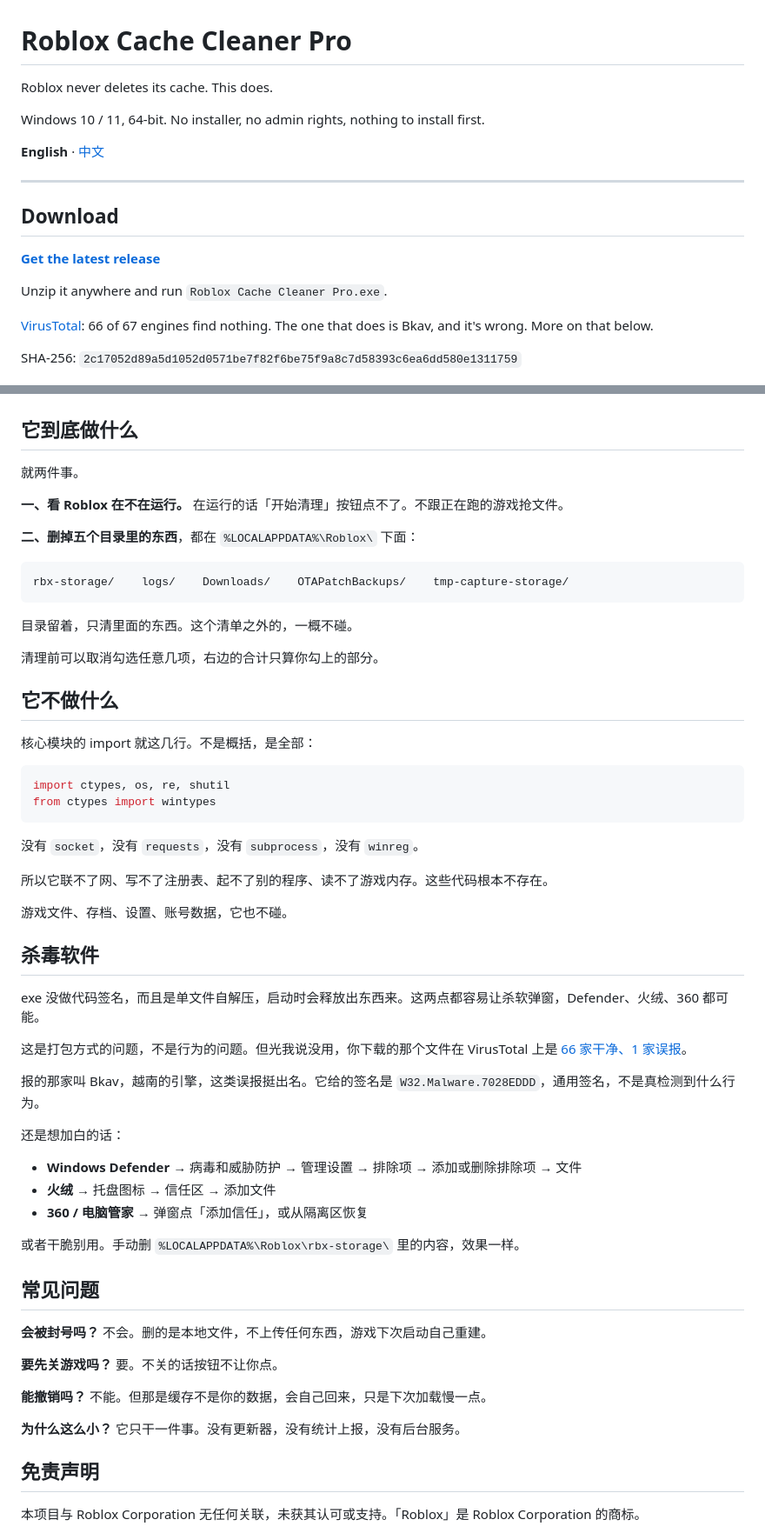
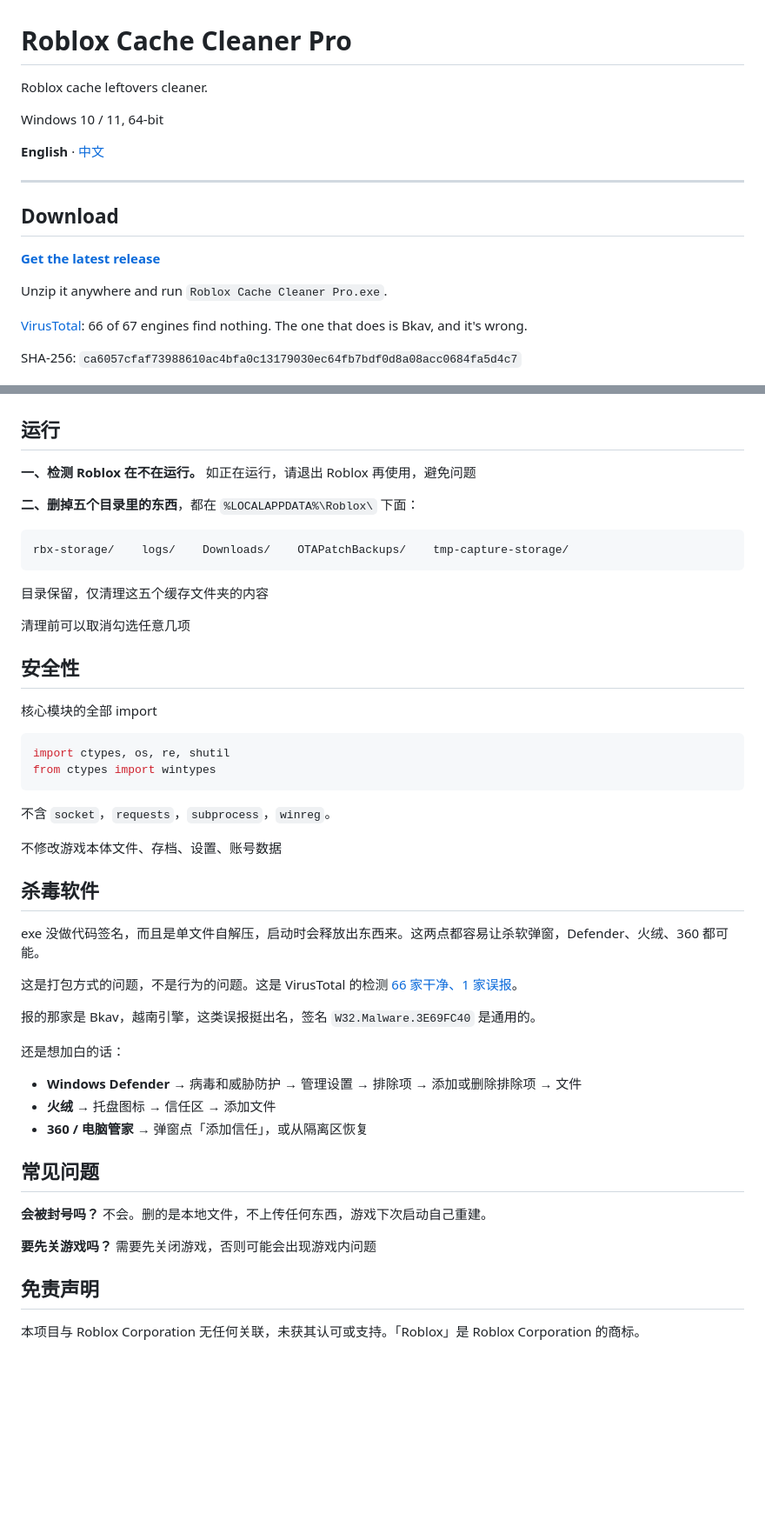
Before and after one commit to Lwithlll/roblox-cache-cleaner, a Markdown page: README.md, 2 parts joined by grey strips. Shown at 87% size. GitHub-like rendering; blank space fills up the shorter version.

````diff
--- a/README.md
+++ b/README.md
@@ -1,8 +1,8 @@
 # Roblox Cache Cleaner Pro
 
-Roblox never deletes its cache. This does.
+Roblox cache leftovers cleaner.
 
-Windows 10 / 11, 64-bit. No installer, no admin rights, nothing to install first.
+Windows 10 / 11, 64-bit
 
 **English** · [中文](#中文)
 
@@ -14,9 +14,9 @@ Windows 10 / 11, 64-bit. No installer, no admin rights, nothing to install first
 
 Unzip it anywhere and run `Roblox Cache Cleaner Pro.exe`.
 
-[VirusTotal](https://www.virustotal.com/gui/file/2c17052d89a5d1052d0571be7f82f6be75f9a8c7d58393c6ea6dd580e1311759): 66 of 67 engines find nothing. The one that does is Bkav, and it's wrong. More on that below.
+[VirusTotal](https://www.virustotal.com/gui/file/ca6057cfaf73988610ac4bfa0c13179030ec64fb7bdf0d8a08acc0684fa5d4c7): 66 of 67 engines find nothing. The one that does is Bkav, and it's wrong.
 
-SHA-256: `2c17052d89a5d1052d0571be7f82f6be75f9a8c7d58393c6ea6dd580e1311759`
+SHA-256: `ca6057cfaf73988610ac4bfa0c13179030ec64fb7bdf0d8a08acc0684fa5d4c7`
 
 ![Main window](docs/img/main.png)
 
@@ -107,11 +95,9 @@ SHA-256：`2c17052d89a5d1052d0571be7f82f6be75f9a8c7d58393c6ea6dd580e1311759`
 
 ![主界面](docs/img/main.png)
 
-## 它到底做什么
+## 运行
 
-就两件事。
-
-**一、看 Roblox 在不在运行。** 在运行的话「开始清理」按钮点不了。不跟正在跑的游戏抢文件。
+**一、检测 Roblox 在不在运行。** 如正在运行，请退出 Roblox 再使用，避免问题
 
 **二、删掉五个目录里的东西**，都在 `%LOCALAPPDATA%\Roblox\` 下面：
 
@@ -119,32 +105,30 @@ SHA-256：`2c17052d89a5d1052d0571be7f82f6be75f9a8c7d58393c6ea6dd580e1311759`
 rbx-storage/    logs/    Downloads/    OTAPatchBackups/    tmp-capture-storage/
 ```
 
-目录留着，只清里面的东西。这个清单之外的，一概不碰。
+目录保留，仅清理这五个缓存文件夹的内容
 
-清理前可以取消勾选任意几项，右边的合计只算你勾上的部分。
+清理前可以取消勾选任意几项
 
-## 它不做什么
+## 安全性
 
-核心模块的 import 就这几行。不是概括，是全部：
+核心模块的全部 import
 
 ```python
 import ctypes, os, re, shutil
 from ctypes import wintypes
 ```
 
-没有 `socket`，没有 `requests`，没有 `subprocess`，没有 `winreg`。
+不含 `socket`，`requests`，`subprocess`，`winreg`。
 
-所以它联不了网、写不了注册表、起不了别的程序、读不了游戏内存。这些代码根本不存在。
-
-游戏文件、存档、设置、账号数据，它也不碰。
+不修改游戏本体文件、存档、设置、账号数据
 
 ## 杀毒软件
 
 exe 没做代码签名，而且是单文件自解压，启动时会释放出东西来。这两点都容易让杀软弹窗，Defender、火绒、360 都可能。
 
-这是打包方式的问题，不是行为的问题。但光我说没用，你下载的那个文件在 VirusTotal 上是 [66 家干净、1 家误报](https://www.virustotal.com/gui/file/2c17052d89a5d1052d0571be7f82f6be75f9a8c7d58393c6ea6dd580e1311759)。
+这是打包方式的问题，不是行为的问题。这是 VirusTotal 的检测 [66 家干净、1 家误报](https://www.virustotal.com/gui/file/ca6057cfaf73988610ac4bfa0c13179030ec64fb7bdf0d8a08acc0684fa5d4c7)。
 
-报的那家叫 Bkav，越南的引擎，这类误报挺出名。它给的签名是 `W32.Malware.7028EDDD`，通用签名，不是真检测到什么行为。
+报的那家是 Bkav，越南引擎，这类误报挺出名，签名 `W32.Malware.3E69FC40` 是通用的。
 
 还是想加白的话：
 
@@ -152,21 +136,13 @@ exe 没做代码签名，而且是单文件自解压，启动时会释放出东
 - **火绒** → 托盘图标 → 信任区 → 添加文件
 - **360 / 电脑管家** → 弹窗点「添加信任」，或从隔离区恢复
 
-或者干脆别用。手动删 `%LOCALAPPDATA%\Roblox\rbx-storage\` 里的内容，效果一样。
-
 ## 常见问题
 
 **会被封号吗？**
 不会。删的是本地文件，不上传任何东西，游戏下次启动自己重建。
 
 **要先关游戏吗？**
-要。不关的话按钮不让你点。
-
-**能撤销吗？**
-不能。但那是缓存不是你的数据，会自己回来，只是下次加载慢一点。
-
-**为什么这么小？**
-它只干一件事。没有更新器，没有统计上报，没有后台服务。
+需要先关闭游戏，否则可能会出现游戏内问题
 
 ## 免责声明
 
````
Also changed, not shown: other parts of README.md (+19 -31 lines).
